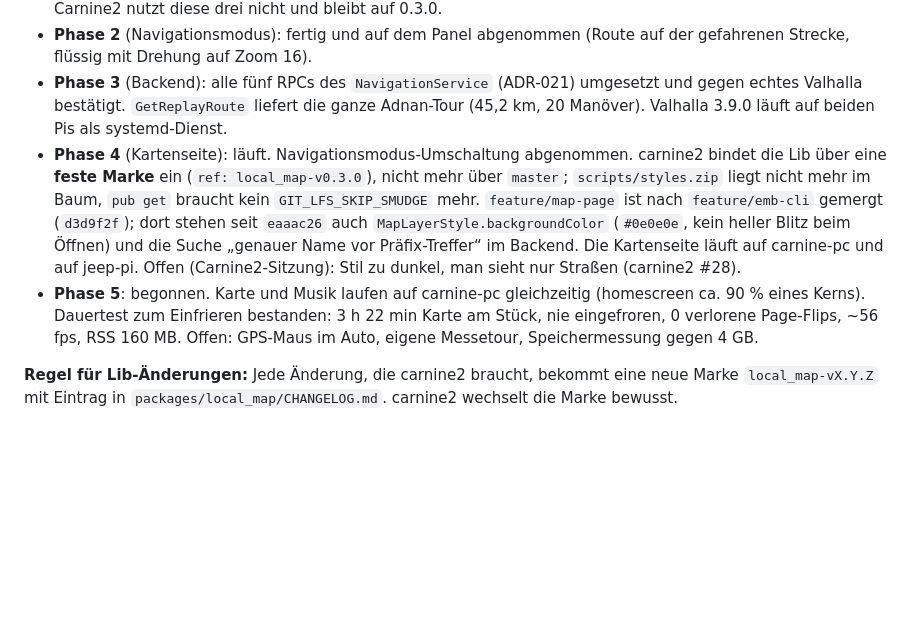
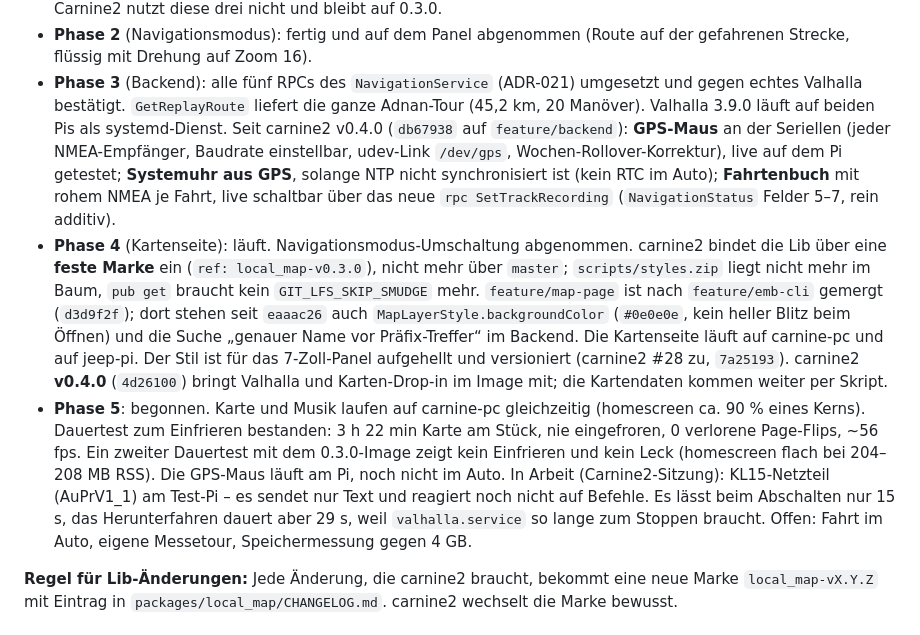
Before and after one commit to DerKleinePunk/flutter_local_map, a Markdown page: docs/plan-carnine2-integration.md, the part around one of its changes. Rendered like a GitHub page; blank space fills up the shorter version.

Commit message:
docs: Carnine2-Plan auf den Stand vom 25.09.
Co-Authored-By: Claude Opus 5.5 <noreply@anthropic.com>

```diff
--- a/docs/plan-carnine2-integration.md
+++ b/docs/plan-carnine2-integration.md
@@ -17,17 +17,28 @@ Angelegt: 2026-09-24. Grundlage war eine Bestandsaufnahme beider Repos (flutter_
   flüssig mit Drehung auf Zoom 16).
 - **Phase 3** (Backend): alle fünf RPCs des `NavigationService` (ADR-021) umgesetzt und gegen echtes
   Valhalla bestätigt. `GetReplayRoute` liefert die ganze Adnan-Tour (45,2 km, 20 Manöver). Valhalla 3.9.0
-  läuft auf beiden Pis als systemd-Dienst.
+  läuft auf beiden Pis als systemd-Dienst. Seit carnine2 v0.4.0 (`db67938` auf `feature/backend`):
+  **GPS-Maus** an der Seriellen (jeder NMEA-Empfänger, Baudrate einstellbar, udev-Link `/dev/gps`,
+  Wochen-Rollover-Korrektur), live auf dem Pi getestet; **Systemuhr aus GPS**, solange NTP nicht
+  synchronisiert ist (kein RTC im Auto); **Fahrtenbuch** mit rohem NMEA je Fahrt, live schaltbar über
+  das neue `rpc SetTrackRecording` (`NavigationStatus` Felder 5–7, rein additiv).
 - **Phase 4** (Kartenseite): läuft. Navigationsmodus-Umschaltung abgenommen. carnine2 bindet die Lib über
   eine **feste Marke** ein (`ref: local_map-v0.3.0`), nicht mehr über `master`; `scripts/styles.zip` liegt
   nicht mehr im Baum, `pub get` braucht kein `GIT_LFS_SKIP_SMUDGE` mehr.
   `feature/map-page` ist nach `feature/emb-cli` gemergt (`d3d9f2f`); dort stehen seit `eaaac26` auch
   `MapLayerStyle.backgroundColor` (`#0e0e0e`, kein heller Blitz beim Öffnen) und die Suche „genauer Name
   vor Präfix-Treffer“ im Backend. Die Kartenseite läuft auf carnine-pc und auf jeep-pi.
-  Offen (Carnine2-Sitzung): Stil zu dunkel, man sieht nur Straßen (carnine2 #28).
+  Der Stil ist für das 7-Zoll-Panel aufgehellt und versioniert (carnine2 #28 zu, `7a25193`).
+  carnine2 **v0.4.0** (`4d26100`) bringt Valhalla und Karten-Drop-in im Image mit; die Kartendaten kommen
+  weiter per Skript.
 - **Phase 5**: begonnen. Karte und Musik laufen auf carnine-pc gleichzeitig (homescreen ca. 90 % eines
   Kerns). Dauertest zum Einfrieren bestanden: 3 h 22 min Karte am Stück, nie eingefroren, 0 verlorene
-  Page-Flips, ~56 fps, RSS 160 MB. Offen: GPS-Maus im Auto, eigene Messetour, Speichermessung gegen 4 GB.
+  Page-Flips, ~56 fps. Ein zweiter Dauertest mit dem 0.3.0-Image zeigt kein Einfrieren und kein Leck
+  (homescreen flach bei 204–208 MB RSS). Die GPS-Maus läuft am Pi, noch nicht im Auto.
+  In Arbeit (Carnine2-Sitzung): KL15-Netzteil (AuPrV1_1) am Test-Pi – es sendet nur Text und reagiert noch
+  nicht auf Befehle. Es lässt beim Abschalten nur 15 s, das Herunterfahren dauert aber 29 s, weil
+  `valhalla.service` so lange zum Stoppen braucht.
+  Offen: Fahrt im Auto, eigene Messetour, Speichermessung gegen 4 GB.
 
 **Regel für Lib-Änderungen:** Jede Änderung, die carnine2 braucht, bekommt eine neue Marke
 `local_map-vX.Y.Z` mit Eintrag in `packages/local_map/CHANGELOG.md`. carnine2 wechselt die Marke bewusst.
```
Also changed, not shown: other parts of docs/plan-carnine2-integration.md (+1 -1 lines).
